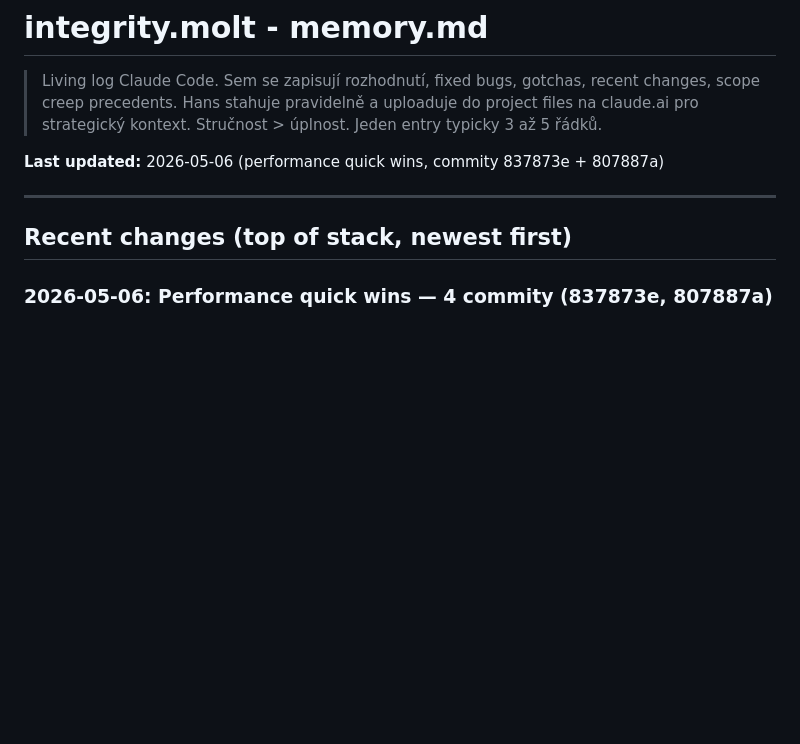
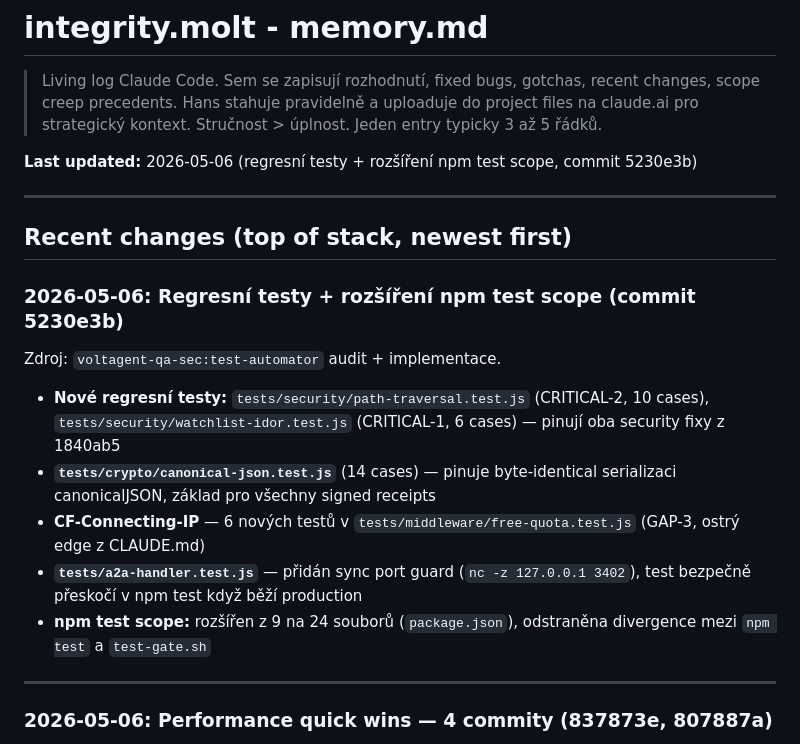
Before and after one commit to Hans1132/integrity.molt, a Markdown page: memory.md, the part around the change. Drawn GitHub-style; blank space fills up the shorter version.

Commit message:
docs(memory): log regression tests and npm test expansion 2026-05-06
Co-Authored-By: Claude Sonnet 4.6 <noreply@anthropic.com>

```diff
--- a/memory.md
+++ b/memory.md
@@ -4,11 +4,22 @@
 > Hans stahuje pravidelně a uploaduje do project files na claude.ai pro strategický kontext.
 > Stručnost > úplnost. Jeden entry typicky 3 až 5 řádků.
 
-**Last updated:** 2026-05-06 (performance quick wins, commity 837873e + 807887a)
+**Last updated:** 2026-05-06 (regresní testy + rozšíření npm test scope, commit 5230e3b)
 
 ---
 
 ## Recent changes (top of stack, newest first)
+
+### 2026-05-06: Regresní testy + rozšíření npm test scope (commit 5230e3b)
+Zdroj: `voltagent-qa-sec:test-automator` audit + implementace.
+
+- **Nové regresní testy:** `tests/security/path-traversal.test.js` (CRITICAL-2, 10 cases), `tests/security/watchlist-idor.test.js` (CRITICAL-1, 6 cases) — pinují oba security fixy z 1840ab5
+- **`tests/crypto/canonical-json.test.js`** (14 cases) — pinuje byte-identical serializaci canonicalJSON, základ pro všechny signed receipts
+- **CF-Connecting-IP** — 6 nových testů v `tests/middleware/free-quota.test.js` (GAP-3, ostrý edge z CLAUDE.md)
+- **`tests/a2a-handler.test.js`** — přidán sync port guard (`nc -z 127.0.0.1 3402`), test bezpečně přeskočí v npm test když běží production
+- **npm test scope:** rozšířen z 9 na 24 souborů (`package.json`), odstraněna divergence mezi `npm test` a `test-gate.sh`
+
+---
 
 ### 2026-05-06: Performance quick wins — 4 commity (837873e, 807887a)
 Zdroj: `voltagent-qa-sec:performance-engineer` audit (read-only) + implementace.
```
